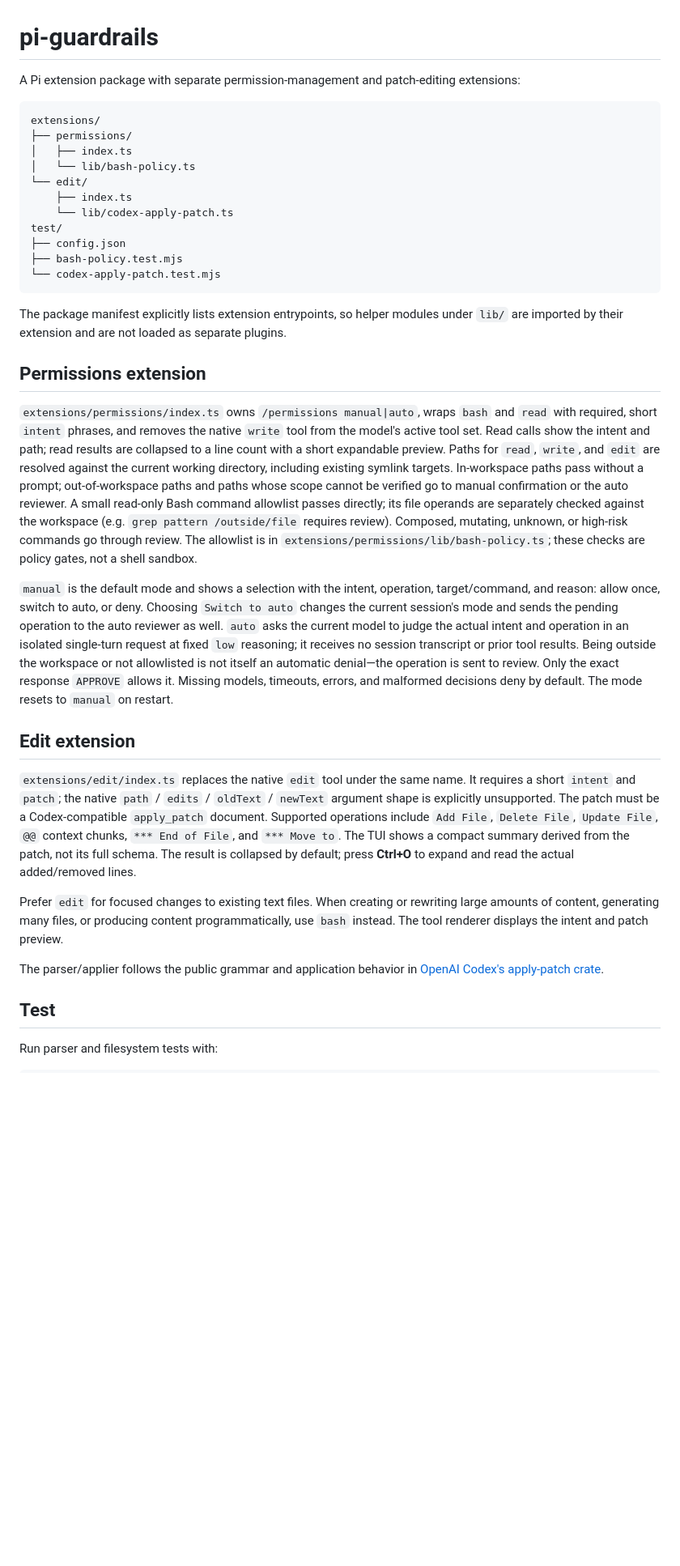
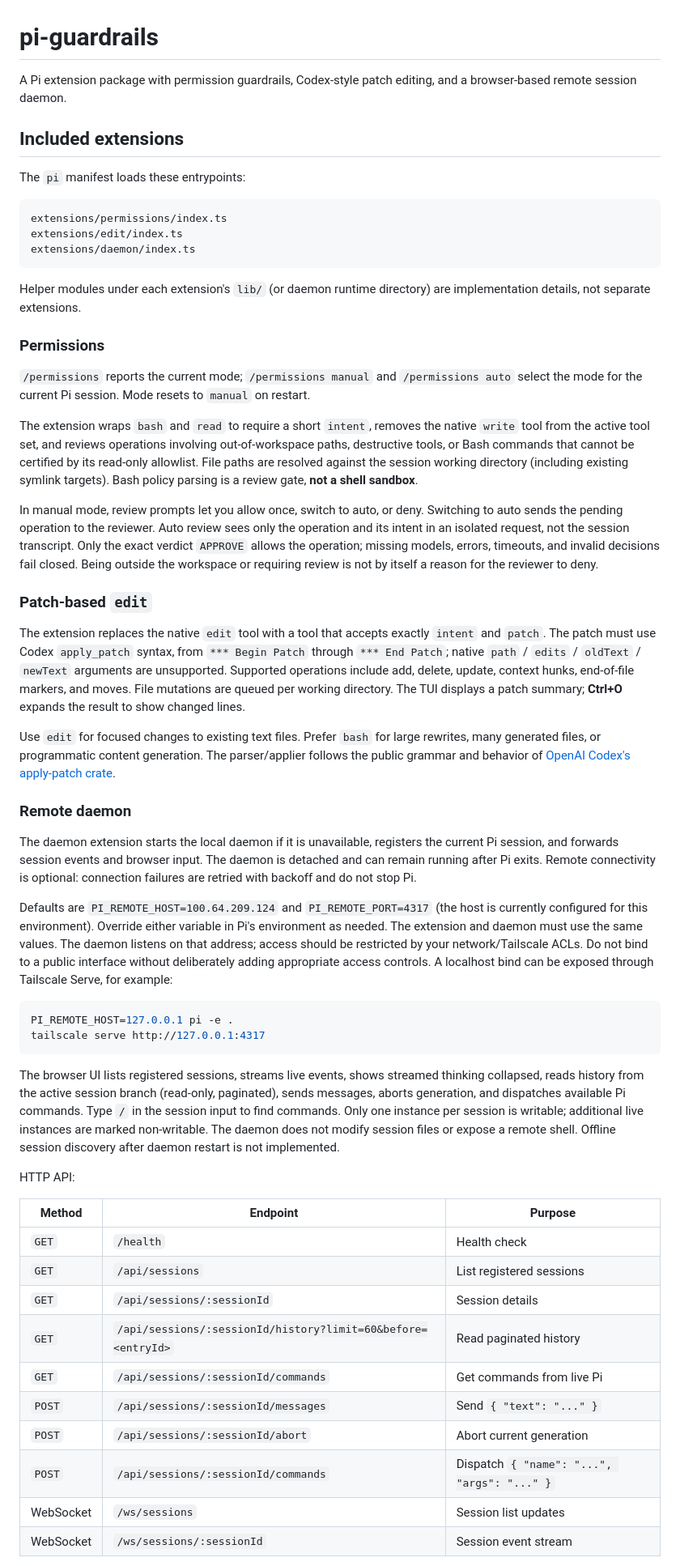
Before and after one commit to lemoeJuice/pi-extensions, a Markdown page: README.md, the part around one of its changes. Shown at 81% size. Rendered like a GitHub page; blank space fills up the shorter version.

Commit message:
docs: refresh project README

````diff
--- a/README.md
+++ b/README.md
@@ -1,37 +1,58 @@
 # pi-guardrails
 
-A Pi extension package with separate permission-management and patch-editing extensions:
+A Pi extension package with permission guardrails, Codex-style patch editing, and a browser-based remote session daemon.
+
+## Included extensions
+
+The `pi` manifest loads these entrypoints:
 
 ```text
-extensions/
-├── permissions/
-│   ├── index.ts
-│   └── lib/bash-policy.ts
-└── edit/
-    ├── index.ts
-    └── lib/codex-apply-patch.ts
-test/
-├── config.json
-├── bash-policy.test.mjs
-└── codex-apply-patch.test.mjs
+extensions/permissions/index.ts
+extensions/edit/index.ts
+extensions/daemon/index.ts
 ```
 
-The package manifest explicitly lists extension entrypoints, so helper modules under `lib/` are imported by their extension and are not loaded as separate plugins.
+Helper modules under each extension's `lib/` (or daemon runtime directory) are implementation details, not separate extensions.
 
-## Permissions extension
+### Permissions
 
-`extensions/permissions/index.ts` owns `/permissions manual|auto`, wraps `bash` and `read` with required, short `intent` phrases, and removes the native `write` tool from the model's active tool set. Read calls show the intent and path; read results are collapsed to a line count with a short expandable preview. Paths for `read`, `write`, and `edit` are resolved against the current working directory, including existing symlink targets. In-workspace paths pass without a prompt; out-of-workspace paths and paths whose scope cannot be verified go to manual confirmation or the auto reviewer. A small read-only Bash command allowlist passes directly; its file operands are separately checked against the workspace (e.g. `grep pattern /outside/file` requires review). Composed, mutating, unknown, or high-risk commands go through review. The allowlist is in `extensions/permissions/lib/bash-policy.ts`; these checks are policy gates, not a shell sandbox.
+`/permissions` reports the current mode; `/permissions manual` and `/permissions auto` select the mode for the current Pi session. Mode resets to `manual` on restart.
 
-`manual` is the default mode and shows a selection with the intent, operation, target/command, and reason: allow once, switch to auto, or deny. Choosing `Switch to auto` changes the current session's mode and sends the pending operation to the auto reviewer as well. `auto` asks the current model to judge the actual intent and operation in an isolated single-turn request at fixed `low` reasoning; it receives no session transcript or prior tool results. Being outside the workspace or not allowlisted is not itself an automatic denial—the operation is sent to review. Only the exact response `APPROVE` allows it. Missing models, timeouts, errors, and malformed decisions deny by default. The mode resets to `manual` on restart.
+The extension wraps `bash` and `read` to require a short `intent`, removes the native `write` tool from the active tool set, and reviews operations involving out-of-workspace paths, destructive tools, or Bash commands that cannot be certified by its read-only allowlist. File paths are resolved against the session working directory (including existing symlink targets). Bash policy parsing is a review gate, **not a shell sandbox**.
 
-## Edit extension
+In manual mode, review prompts let you allow once, switch to auto, or deny. Switching to auto sends the pending operation to the reviewer. Auto review sees only the operation and its intent in an isolated request, not the session transcript. Only the exact verdict `APPROVE` allows the operation; missing models, errors, timeouts, and invalid decisions fail closed. Being outside the workspace or requiring review is not by itself a reason for the reviewer to deny.
 
-`extensions/edit/index.ts` replaces the native `edit` tool under the same name. It requires a short `intent` and `patch`; the native `path` / `edits` / `oldText` / `newText` argument shape is explicitly unsupported. The patch must be a Codex-compatible `apply_patch` document. Supported operations include `Add File`, `Delete File`, `Update File`, `@@` context chunks, `*** End of File`, and `*** Move to`. The TUI shows a compact summary derived from the patch, not its full schema. The result is collapsed by default; press **Ctrl+O** to expand and read the actual added/removed lines.
+### Patch-based `edit`
 
-Prefer `edit` for focused changes to existing text files. When creating or rewriting large amounts of content, generating many files, or producing content programmatically, use `bash` instead. The tool renderer displays the intent and patch preview.
+The extension replaces the native `edit` tool with a tool that accepts exactly `intent` and `patch`. The patch must use Codex `apply_patch` syntax, from `*** Begin Patch` through `*** End Patch`; native `path` / `edits` / `oldText` / `newText` arguments are unsupported. Supported operations include add, delete, update, context hunks, end-of-file markers, and moves. File mutations are queued per working directory. The TUI displays a patch summary; **Ctrl+O** expands the result to show changed lines.
 
-The parser/applier follows the public grammar and application behavior in [OpenAI Codex's apply-patch crate](https://github.com/openai/codex/tree/main/codex-rs/apply-patch).
+Use `edit` for focused changes to existing text files. Prefer `bash` for large rewrites, many generated files, or programmatic content generation. The parser/applier follows the public grammar and behavior of [OpenAI Codex's apply-patch crate](https://github.com/openai/codex/tree/main/codex-rs/apply-patch).
 
-## Test
+### Remote daemon
 
-Run parser and filesystem tests with:
+The daemon extension starts the local daemon if it is unavailable, registers the current Pi session, and forwards session events and browser input. The daemon is detached and can remain running after Pi exits. Remote connectivity is optional: connection failures are retried with backoff and do not stop Pi.
+
+Defaults are `PI_REMOTE_HOST=100.64.209.124` and `PI_REMOTE_PORT=4317` (the host is currently configured for this environment). Override either variable in Pi's environment as needed. The extension and daemon must use the same values. The daemon listens on that address; access should be restricted by your network/Tailscale ACLs. Do not bind to a public interface without deliberately adding appropriate access controls. A localhost bind can be exposed through Tailscale Serve, for example:
+
+```sh
+PI_REMOTE_HOST=127.0.0.1 pi -e .
+tailscale serve http://127.0.0.1:4317
+```
+
+The browser UI lists registered sessions, streams live events, shows streamed thinking collapsed, reads history from the active session branch (read-only, paginated), sends messages, aborts generation, and dispatches available Pi commands. Type `/` in the session input to find commands. Only one instance per session is writable; additional live instances are marked non-writable. The daemon does not modify session files or expose a remote shell. Offline session discovery after daemon restart is not implemented.
+
+HTTP API:
+
+| Method | Endpoint | Purpose |
+| --- | --- | --- |
+| `GET` | `/health` | Health check |
+| `GET` | `/api/sessions` | List registered sessions |
+| `GET` | `/api/sessions/:sessionId` | Session details |
+| `GET` | `/api/sessions/:sessionId/history?limit=60&before=<entryId>` | Read paginated history |
+| `GET` | `/api/sessions/:sessionId/commands` | Get commands from live Pi |
+| `POST` | `/api/sessions/:sessionId/messages` | Send `{ "text": "..." }` |
+| `POST` | `/api/sessions/:sessionId/abort` | Abort current generation |
+| `POST` | `/api/sessions/:sessionId/commands` | Dispatch `{ "name": "...", "args": "..." }` |
+| WebSocket | `/ws/sessions` | Session list updates |
+| WebSocket | `/ws/sessions/:sessionId` | Session event stream |
+
````
Also changed, not shown: other parts of README.md (+28 -17 lines).
